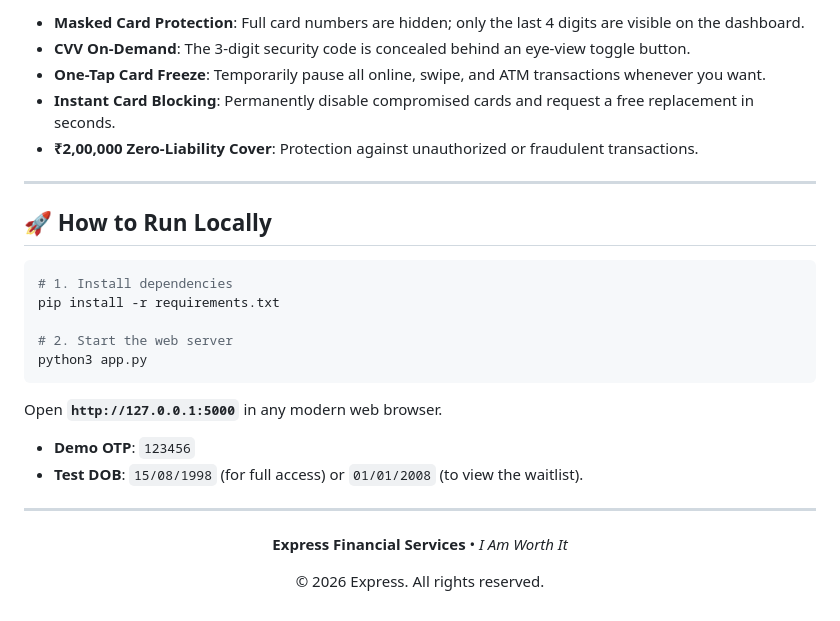
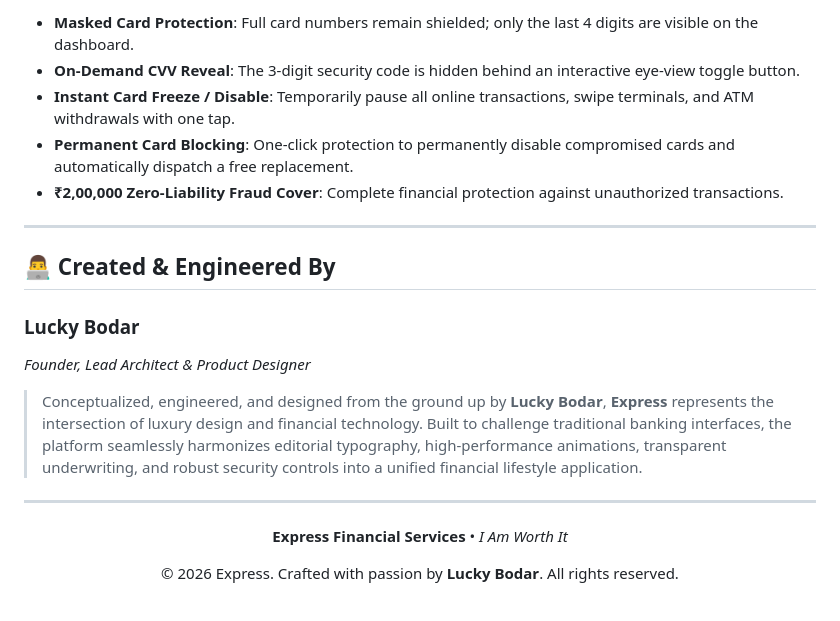
Before and after one commit to Lucky-Bodar/Express, a Markdown page: README.md, the part around one of its changes. Rendered like a GitHub page.

````diff
--- a/README.md
+++ b/README.md
@@ -57,29 +56,22 @@ Whether you're making daily payments, converting big purchases into low-interest
 
-* **Masked Card Protection**: Full card numbers are hidden; only the last 4 digits are visible on the dashboard.
-* **CVV On-Demand**: The 3-digit security code is concealed behind an eye-view toggle button.
-* **One-Tap Card Freeze**: Temporarily pause all online, swipe, and ATM transactions whenever you want.
-* **Instant Card Blocking**: Permanently disable compromised cards and request a free replacement in seconds.
-* **₹2,00,000 Zero-Liability Cover**: Protection against unauthorized or fraudulent transactions.
+* **Masked Card Protection**: Full card numbers remain shielded; only the last 4 digits are visible on the dashboard.
+* **On-Demand CVV Reveal**: The 3-digit security code is hidden behind an interactive eye-view toggle button.
+* **Instant Card Freeze / Disable**: Temporarily pause all online transactions, swipe terminals, and ATM withdrawals with one tap.
+* **Permanent Card Blocking**: One-click protection to permanently disable compromised cards and automatically dispatch a free replacement.
+* **₹2,00,000 Zero-Liability Fraud Cover**: Complete financial protection against unauthorized transactions.
 
 ---
 
-## 🚀 How to Run Locally
+## 👨‍💻 Created & Engineered By
 
-```bash
-# 1. Install dependencies
-pip install -r requirements.txt
+### **Lucky Bodar**
+*Founder, Lead Architect & Product Designer*
 
-# 2. Start the web server
-python3 app.py
-```
-
-Open **`http://127.0.0.1:5000`** in any modern web browser.
-* **Demo OTP**: `123456`
-* **Test DOB**: `15/08/1998` (for full access) or `01/01/2008` (to view the waitlist).
+> Conceptualized, engineered, and designed from the ground up by **Lucky Bodar**, **Express** represents the intersection of luxury design and financial technology. Built to challenge traditional banking interfaces, the platform seamlessly harmonizes editorial typography, high-performance animations, transparent underwriting, and robust security controls into a unified financial lifestyle application.
 
 ---
 
 <div align="center">
   <p><b>Express Financial Services</b> • <i>I Am Worth It</i></p>
-  <p>© 2026 Express. All rights reserved.</p>
+  <p>© 2026 Express. Crafted with passion by <b>Lucky Bodar</b>. All rights reserved.</p>
 </div>
````
Also changed, not shown: other parts of README.md (+33 -34 lines).
